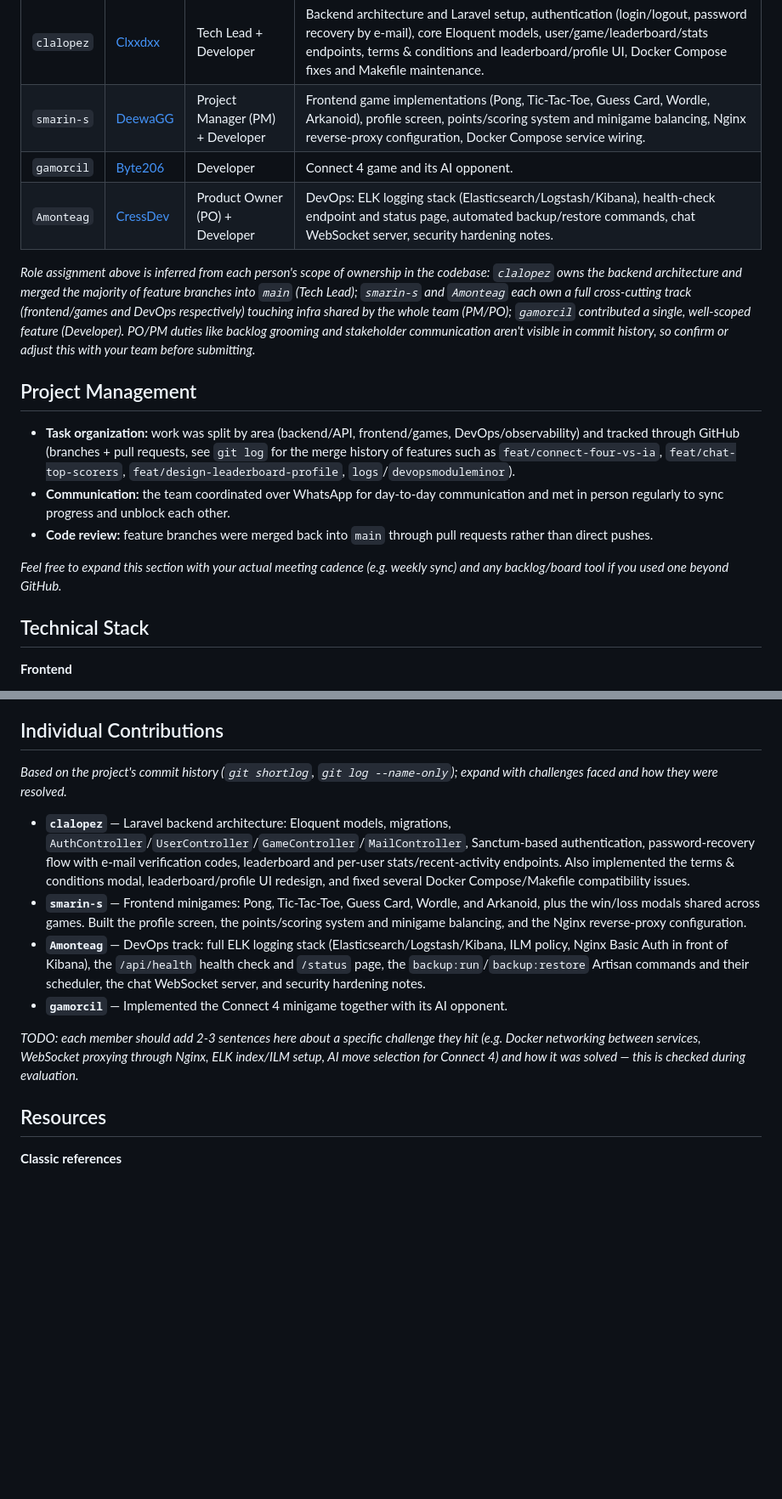
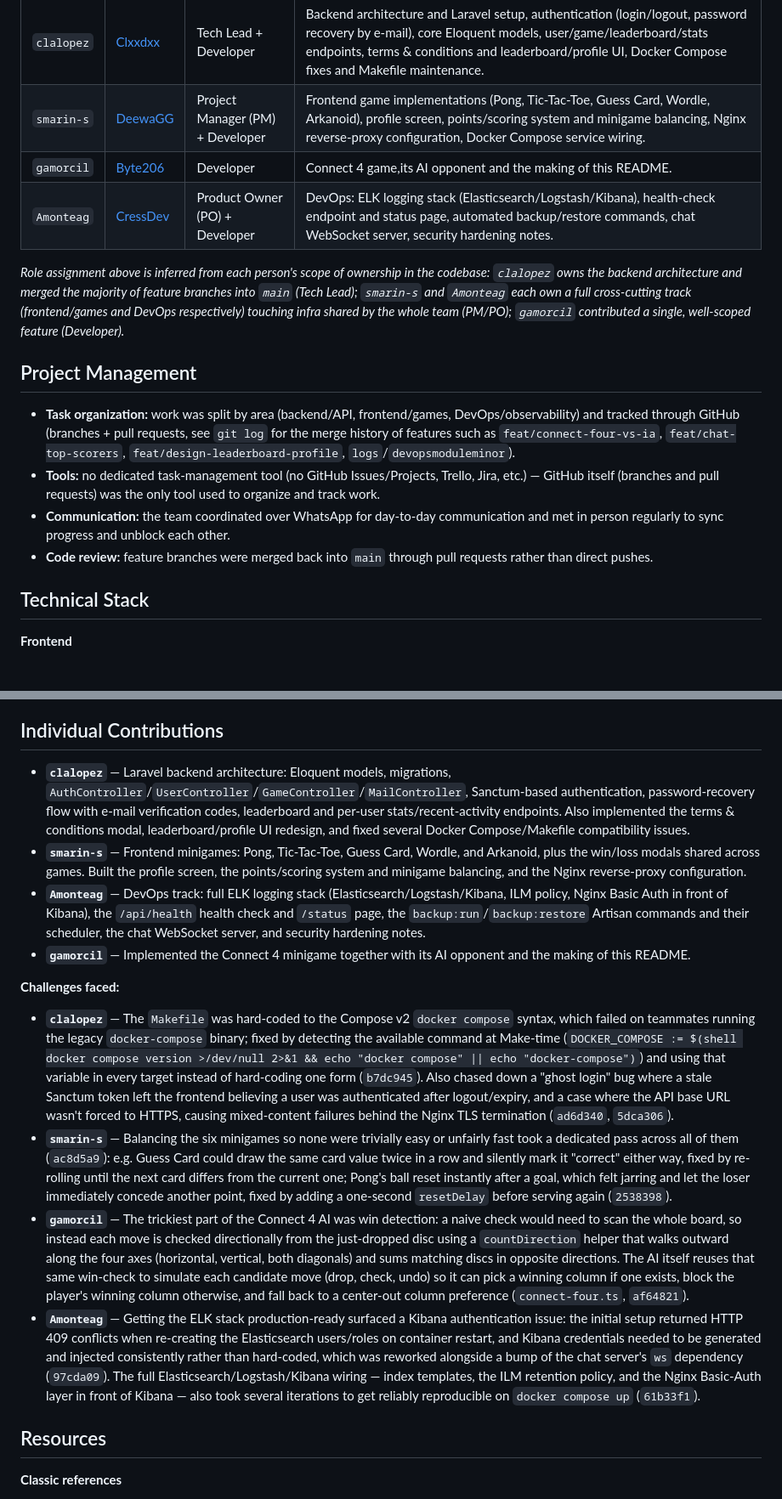
Before and after one commit to Clxxdxx/transcendence, a Markdown page: README.md, 2 parts joined by grey strips. Shown at 85% size. Drawn GitHub-style; blank space fills up the shorter version.

Commit message:
finished readme

```diff
--- a/README.md
+++ b/README.md
@@ -54,18 +54,18 @@ Key features:
 |---|---|---|---|
 | `clalopez` | [Clxxdxx](https://github.com/Clxxdxx) | Tech Lead + Developer | Backend architecture and Laravel setup, authentication (login/logout, password recovery by e-mail), core Eloquent models, user/game/leaderboard/stats endpoints, terms & conditions and leaderboard/profile UI, Docker Compose fixes and Makefile maintenance. |
 | `smarin-s` | [DeewaGG](https://github.com/DeewaGG) | Project Manager (PM) + Developer | Frontend game implementations (Pong, Tic-Tac-Toe, Guess Card, Wordle, Arkanoid), profile screen, points/scoring system and minigame balancing, Nginx reverse-proxy configuration, Docker Compose service wiring. |
-| `gamorcil` | [Byte206](https://github.com/Byte206) | Developer | Connect 4 game and its AI opponent. |
+| `gamorcil` | [Byte206](https://github.com/Byte206) | Developer | Connect 4 game,its AI opponent and the making of this README. |
 | `Amonteag` | [CressDev](https://github.com/CressDev) | Product Owner (PO) + Developer | DevOps: ELK logging stack (Elasticsearch/Logstash/Kibana), health-check endpoint and status page, automated backup/restore commands, chat WebSocket server, security hardening notes. |
 
-_Role assignment above is inferred from each person's scope of ownership in the codebase: `clalopez` owns the backend architecture and merged the majority of feature branches into `main` (Tech Lead); `smarin-s` and `Amonteag` each own a full cross-cutting track (frontend/games and DevOps respectively) touching infra shared by the whole team (PM/PO); `gamorcil` contributed a single, well-scoped feature (Developer). PO/PM duties like backlog grooming and stakeholder communication aren't visible in commit history, so confirm or adjust this with your team before submitting._
+_Role assignment above is inferred from each person's scope of ownership in the codebase: `clalopez` owns the backend architecture and merged the majority of feature branches into `main` (Tech Lead); `smarin-s` and `Amonteag` each own a full cross-cutting track (frontend/games and DevOps respectively) touching infra shared by the whole team (PM/PO); `gamorcil` contributed a single, well-scoped feature (Developer)._
 
 ## Project Management
 
 - **Task organization:** work was split by area (backend/API, frontend/games, DevOps/observability) and tracked through GitHub (branches + pull requests, see `git log` for the merge history of features such as `feat/connect-four-vs-ia`, `feat/chat-top-scorers`, `feat/design-leaderboard-profile`, `logs`/`devopsmoduleminor`).
+- **Tools:** no dedicated task-management tool (no GitHub Issues/Projects, Trello, Jira, etc.) — GitHub itself (branches and pull requests) was the only tool used to organize and track work.
 - **Communication:** the team coordinated over WhatsApp for day-to-day communication and met in person regularly to sync progress and unblock each other.
 - **Code review:** feature branches were merged back into `main` through pull requests rather than direct pushes.
 
-_Feel free to expand this section with your actual meeting cadence (e.g. weekly sync) and any backlog/board tool if you used one beyond GitHub._
 
 ## Technical Stack
 
@@ -218,14 +218,18 @@ The subject requires 14 points total (Major = 2 pts, Minor = 1 pt). Modules clai
 
 ## Individual Contributions
 
-_Based on the project's commit history (`git shortlog`, `git log --name-only`); expand with challenges faced and how they were resolved._
 
 - **`clalopez`** — Laravel backend architecture: Eloquent models, migrations, `AuthController`/`UserController`/`GameController`/`MailController`, Sanctum-based authentication, password-recovery flow with e-mail verification codes, leaderboard and per-user stats/recent-activity endpoints. Also implemented the terms & conditions modal, leaderboard/profile UI redesign, and fixed several Docker Compose/Makefile compatibility issues.
 - **`smarin-s`** — Frontend minigames: Pong, Tic-Tac-Toe, Guess Card, Wordle, and Arkanoid, plus the win/loss modals shared across games. Built the profile screen, the points/scoring system and minigame balancing, and the Nginx reverse-proxy configuration.
 - **`Amonteag`** — DevOps track: full ELK logging stack (Elasticsearch/Logstash/Kibana, ILM policy, Nginx Basic Auth in front of Kibana), the `/api/health` health check and `/status` page, the `backup:run`/`backup:restore` Artisan commands and their scheduler, the chat WebSocket server, and security hardening notes.
-- **`gamorcil`** — Implemented the Connect 4 minigame together with its AI opponent.
+- **`gamorcil`** — Implemented the Connect 4 minigame together with its AI opponent and the making of this README.
 
-_TODO: each member should add 2-3 sentences here about a specific challenge they hit (e.g. Docker networking between services, WebSocket proxying through Nginx, ELK index/ILM setup, AI move selection for Connect 4) and how it was solved — this is checked during evaluation._
+**Challenges faced:**
+
+- **`clalopez`** — The `Makefile` was hard-coded to the Compose v2 `docker compose` syntax, which failed on teammates running the legacy `docker-compose` binary; fixed by detecting the available command at Make-time (`DOCKER_COMPOSE := $(shell docker compose version >/dev/null 2>&1 && echo "docker compose" || echo "docker-compose")`) and using that variable in every target instead of hard-coding one form (`b7dc945`). Also chased down a "ghost login" bug where a stale Sanctum token left the frontend believing a user was authenticated after logout/expiry, and a case where the API base URL wasn't forced to HTTPS, causing mixed-content failures behind the Nginx TLS termination (`ad6d340`, `5dca306`).
+- **`smarin-s`** — Balancing the six minigames so none were trivially easy or unfairly fast took a dedicated pass across all of them (`ac8d5a9`): e.g. Guess Card could draw the same card value twice in a row and silently mark it "correct" either way, fixed by re-rolling until the next card differs from the current one; Pong's ball reset instantly after a goal, which felt jarring and let the loser immediately concede another point, fixed by adding a one-second `resetDelay` before serving again (`2538398`).
+- **`gamorcil`** — The trickiest part of the Connect 4 AI was win detection: a naive check would need to scan the whole board, so instead each move is checked directionally from the just-dropped disc using a `countDirection` helper that walks outward along the four axes (horizontal, vertical, both diagonals) and sums matching discs in opposite directions. The AI itself reuses that same win-check to simulate each candidate move (drop, check, undo) so it can pick a winning column if one exists, block the player's winning column otherwise, and fall back to a center-out column preference (`connect-four.ts`, `af64821`).
+- **`Amonteag`** — Getting the ELK stack production-ready surfaced a Kibana authentication issue: the initial setup returned HTTP 409 conflicts when re-creating the Elasticsearch users/roles on container restart, and Kibana credentials needed to be generated and injected consistently rather than hard-coded, which was reworked alongside a bump of the chat server's `ws` dependency (`97cda09`). The full Elasticsearch/Logstash/Kibana wiring — index templates, the ILM retention policy, and the Nginx Basic-Auth layer in front of Kibana — also took several iterations to get reliably reproducible on `docker compose up` (`61b33f1`).
 
 ## Resources
 
```
Also changed, not shown: other parts of README.md (+2 -2 lines).
